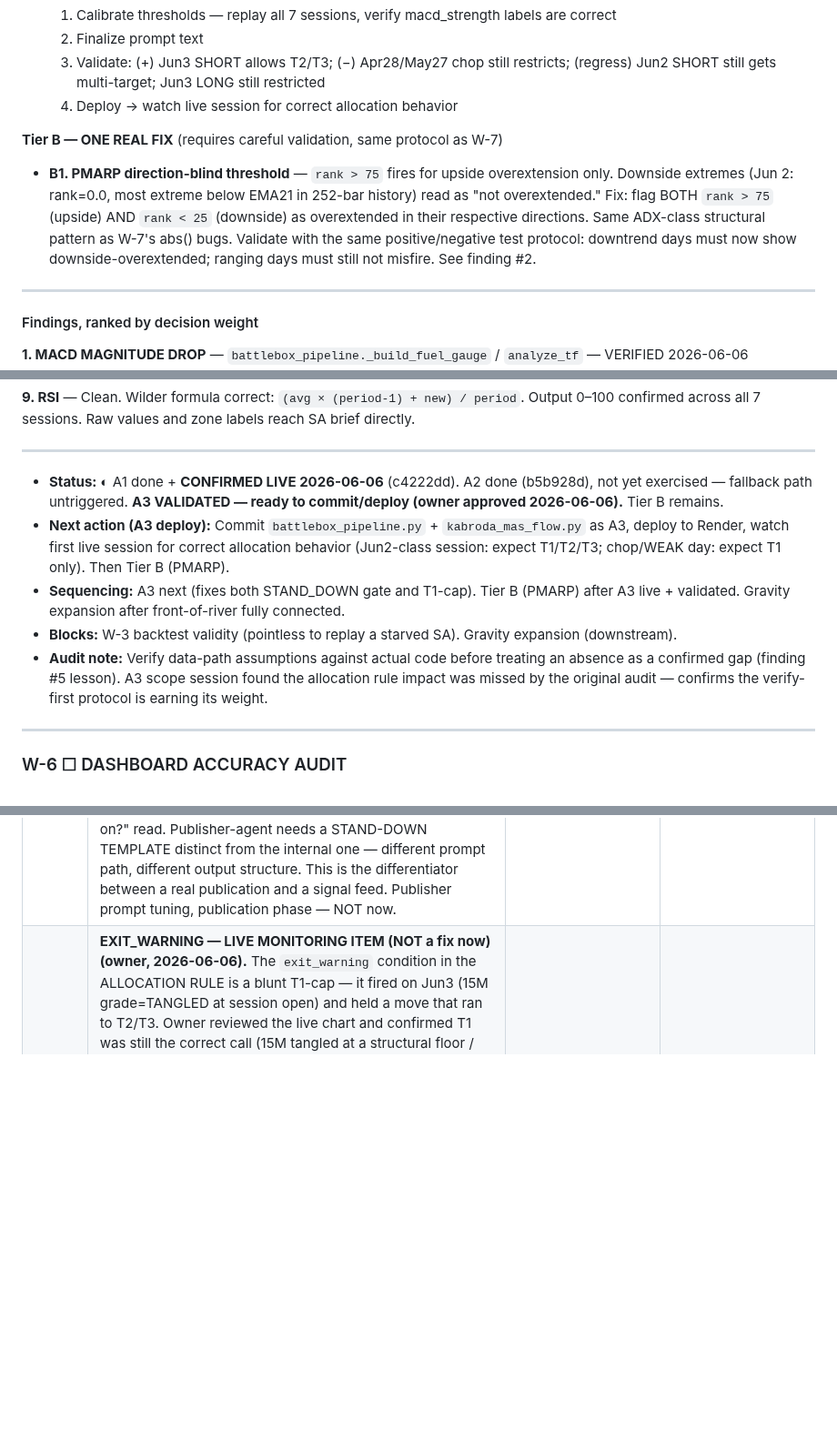
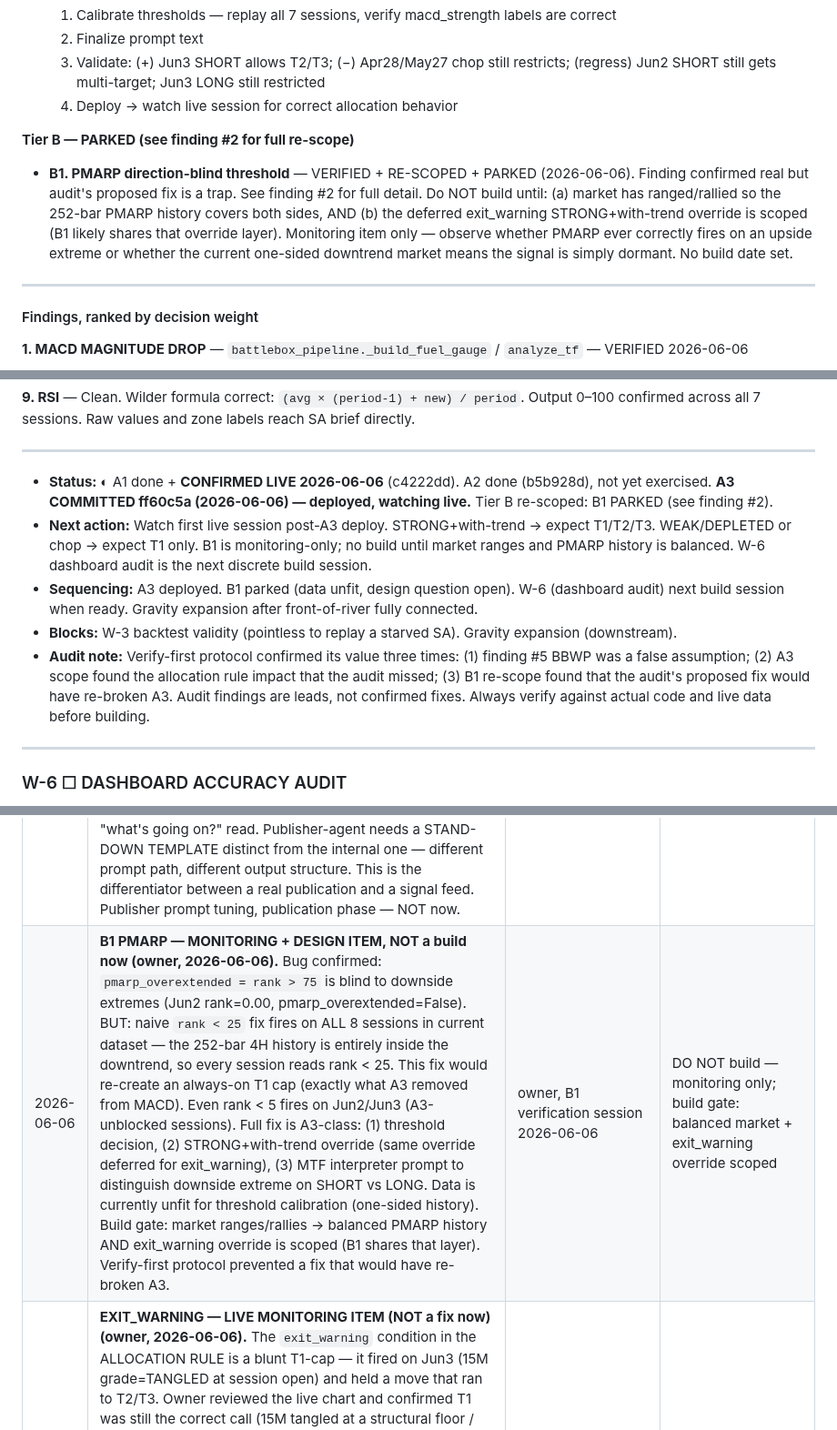
Before and after one commit to Kabroda-Trading/KTBB_APP_V2, a Markdown page: WORK_LOG.md, 3 parts joined by grey strips. Shown at 91% size. Rendered like a GitHub page; blank space fills up the shorter version.

```diff
--- a/WORK_LOG.md
+++ b/WORK_LOG.md
@@ -494,14 +494,14 @@ working signal to a blind decision layer cannot break a working signal. Low blas
      (regress) Jun2 SHORT still gets multi-target; Jun3 LONG still restricted
   4. Deploy → watch live session for correct allocation behavior
 
-**Tier B — ONE REAL FIX** (requires careful validation, same protocol as W-7)
-- **B1. PMARP direction-blind threshold** — `rank > 75` fires for upside overextension
-  only. Downside extremes (Jun 2: rank=0.0, most extreme below EMA21 in 252-bar history)
-  read as "not overextended." Fix: flag BOTH `rank > 75` (upside) AND `rank < 25`
-  (downside) as overextended in their respective directions. Same ADX-class structural
-  pattern as W-7's abs() bugs. Validate with the same positive/negative test protocol:
-  downtrend days must now show downside-overextended; ranging days must still not
-  misfire. See finding #2.
+**Tier B — PARKED (see finding #2 for full re-scope)**
+- **B1. PMARP direction-blind threshold** — VERIFIED + RE-SCOPED + PARKED (2026-06-06).
+  Finding confirmed real but audit's proposed fix is a trap. See finding #2 for full
+  detail. Do NOT build until: (a) market has ranged/rallied so the 252-bar PMARP history
+  covers both sides, AND (b) the deferred exit_warning STRONG+with-trend override is
+  scoped (B1 likely shares that override layer). Monitoring item only — observe whether
+  PMARP ever correctly fires on an upside extreme or whether the current one-sided
+  downtrend market means the signal is simply dormant. No build date set.
 
 ---
 
@@ -566,14 +584,11 @@ working signal to a blind decision layer cannot break a working signal. Low blas
 
 ---
 
-- **Status:** ◐ A1 done + **CONFIRMED LIVE 2026-06-06** (c4222dd). A2 done (b5b928d), not yet exercised — fallback path untriggered. **A3 VALIDATED — ready to commit/deploy (owner approved 2026-06-06).** Tier B remains.
-- **Next action (A3 deploy):** Commit `battlebox_pipeline.py` + `kabroda_mas_flow.py` as A3, deploy to Render, watch first live session for correct allocation behavior (Jun2-class session: expect T1/T2/T3; chop/WEAK day: expect T1 only). Then Tier B (PMARP).
-- **Sequencing:** A3 next (fixes both STAND_DOWN gate and T1-cap). Tier B (PMARP) after A3 live +
-  validated. Gravity expansion after front-of-river fully connected.
+- **Status:** ◐ A1 done + **CONFIRMED LIVE 2026-06-06** (c4222dd). A2 done (b5b928d), not yet exercised. **A3 COMMITTED ff60c5a (2026-06-06) — deployed, watching live.** Tier B re-scoped: B1 PARKED (see finding #2).
+- **Next action:** Watch first live session post-A3 deploy. STRONG+with-trend → expect T1/T2/T3. WEAK/DEPLETED or chop → expect T1 only. B1 is monitoring-only; no build until market ranges and PMARP history is balanced. W-6 dashboard audit is the next discrete build session.
+- **Sequencing:** A3 deployed. B1 parked (data unfit, design question open). W-6 (dashboard audit) next build session when ready. Gravity expansion after front-of-river fully connected.
 - **Blocks:** W-3 backtest validity (pointless to replay a starved SA). Gravity expansion (downstream).
-- **Audit note:** Verify data-path assumptions against actual code before treating an absence as a
-  confirmed gap (finding #5 lesson). A3 scope session found the allocation rule impact was missed by
-  the original audit — confirms the verify-first protocol is earning its weight.
+- **Audit note:** Verify-first protocol confirmed its value three times: (1) finding #5 BBWP was a false assumption; (2) A3 scope found the allocation rule impact that the audit missed; (3) B1 re-scope found that the audit's proposed fix would have re-broken A3. Audit findings are leads, not confirmed fixes. Always verify against actual code and live data before building.
 
 ---
 
@@ -648,6 +663,7 @@ done, we review this list and decide what graduates to OPEN WORK ITEMS.*
 | 2026-06-06 | **AUDIT TOOLING AS PERMANENT SITE FEATURE (owner, 2026-06-06).** The verify-before-build loop keeps finding things the static audit missed (allocation rule, BBWP data-path). Make audit / stress-test capability on-demand in the app — e.g. replay-harness-on-demand view, interpreter-output history with per-agent diff. So checking flow-through is a button, not a rebuild. Extends the existing `/admin/interpreter-log` page + cost monitor (already built). **GATED:** build after A3 + B1 are done — this is tooling, downstream of fixing the actual signal flow. | owner, A3 scope session 2026-06-06 | TBD — after A3 + B1 live; extend /admin/interpreter-log |
 | 2026-06-06 | **AUDIT IS A LOOP, NOT A SNAPSHOT (owner, 2026-06-06).** Lesson confirmed across W-8: a one-time audit gives leads; verifying each finding while building surfaces the next layer (the allocation rule was invisible until A3 scoping; BBWP absence was a false assumption). This is healthy, not a failure — the audit list is a STARTING POINT, not a complete inventory. Keep the verify-first protocol on every remaining finding. Don't trust the audit list as exhaustive before building. | owner, end of A3 scope session 2026-06-06 | Standing protocol — not a build item |
 | 2026-06-06 | **STAND-DOWN BRIEF — INTERNAL vs PUBLIC are different products (owner, 2026-06-06).** Internal brief on a no-trade day CAN be terse — the trader needs "no action, here's why" and no narrative is required. But the PUBLIC publication on a stand-down day must NOT be cut down: it should explain what is happening in the market (e.g. price at a major support floor, stop-hunt/chop dynamics, why both sides are positioning), AND must ALWAYS include a forward-looking / higher-timeframe section ("what to watch next"). A no-trade day is when a reader most wants the "what's going on?" read. Publisher-agent needs a STAND-DOWN TEMPLATE distinct from the internal one — different prompt path, different output structure. This is the differentiator between a real publication and a signal feed. Publisher prompt tuning, publication phase — NOT now. | owner, Jun6 STAND_DOWN session 2026-06-06 | TBD — publication phase |
+| 2026-06-06 | **B1 PMARP — MONITORING + DESIGN ITEM, NOT a build now (owner, 2026-06-06).** Bug confirmed: `pmarp_overextended = rank > 75` is blind to downside extremes (Jun2 rank=0.00, pmarp_overextended=False). BUT: naive `rank < 25` fix fires on ALL 8 sessions in current dataset — the 252-bar 4H history is entirely inside the downtrend, so every session reads rank < 25. This fix would re-create an always-on T1 cap (exactly what A3 removed from MACD). Even rank < 5 fires on Jun2/Jun3 (A3-unblocked sessions). Full fix is A3-class: (1) threshold decision, (2) STRONG+with-trend override (same override deferred for exit_warning), (3) MTF interpreter prompt to distinguish downside extreme on SHORT vs LONG. Data is currently unfit for threshold calibration (one-sided history). Build gate: market ranges/rallies → balanced PMARP history AND exit_warning override is scoped (B1 shares that layer). Verify-first protocol prevented a fix that would have re-broken A3. | owner, B1 verification session 2026-06-06 | DO NOT build — monitoring only; build gate: balanced market + exit_warning override scoped |
 | 2026-06-06 | **EXIT_WARNING — LIVE MONITORING ITEM (NOT a fix now) (owner, 2026-06-06).** The `exit_warning` condition in the ALLOCATION RULE is a blunt T1-cap — it fired on Jun3 (15M grade=TANGLED at session open) and held a move that ran to T2/T3. Owner reviewed the live chart and confirmed T1 was still the correct call (15M tangled at a structural floor / light weekly-level — high-conflict zone, conservative exit right). But the pattern is the same class as the MACD veto A3 just removed: a single condition capping allocation without regard to trend strength or fuel quality. **Question for live monitoring over coming weeks:** is exit_warning ever capping clean strong-trend moves it shouldn't? Do NOT fix reactively to one day — observe across many sessions. Only scope a fix (e.g. a STRONG-with-trend override: exit_warning vetoed when 4H MACD=STRONG AND trade direction matches 4H trend) IF a real pattern emerges in data. This is the audit loop working: A3 removed the MACD veto, revealing exit_warning as the next layer — expected and healthy, not a regression. | owner, A3 validation session 2026-06-06 | TBD — observe live; scope fix only if pattern confirmed |
 
 ---
```
Also changed, not shown: other parts of WORK_LOG.md (+23 -5 lines).
